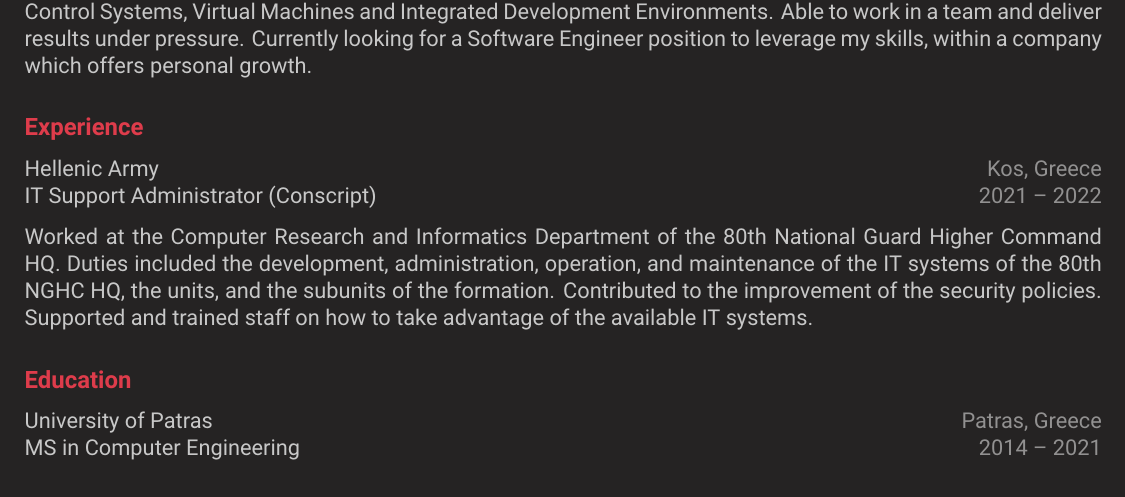
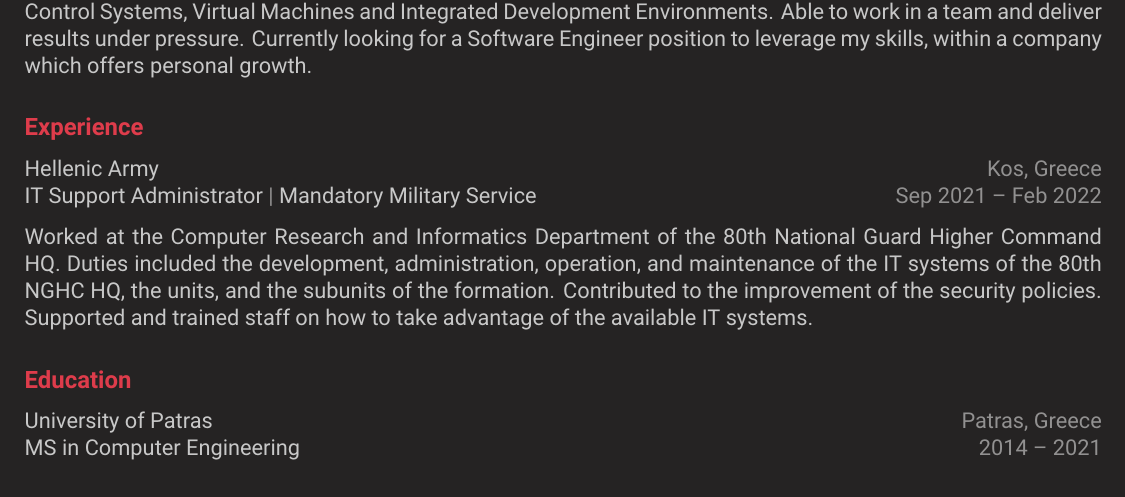
Before and after one commit to xorz57/Resume, a LaTeX CV (resume.tex, which reads resume/experience.tex): part of the page, cut so that both start at the same text. Compiled offline with XeLaTeX.

Commit message:
Update experience.tex

```diff
--- a/resume/experience.tex
+++ b/resume/experience.tex
@@ -4,8 +4,8 @@
     \cventryiv
         {Hellenic Army}
         {Kos, Greece}
-        {IT Support Administrator (Conscript)}
-        {2021 -- 2022}
+        {IT Support Administrator \cvseparator Mandatory Military Service}
+        {Sep 2021 -- Feb 2022}
     \cventryi
         {Worked at the Computer Research and Informatics Department of the 80th National Guard Higher Command HQ. Duties included the development, administration, operation, and maintenance of the IT systems of the 80th NGHC HQ, the units, and the subunits of the formation. Contributed to the improvement of the security policies. Supported and trained staff on how to take advantage of the available IT systems.}
 \end{cventries}
```
